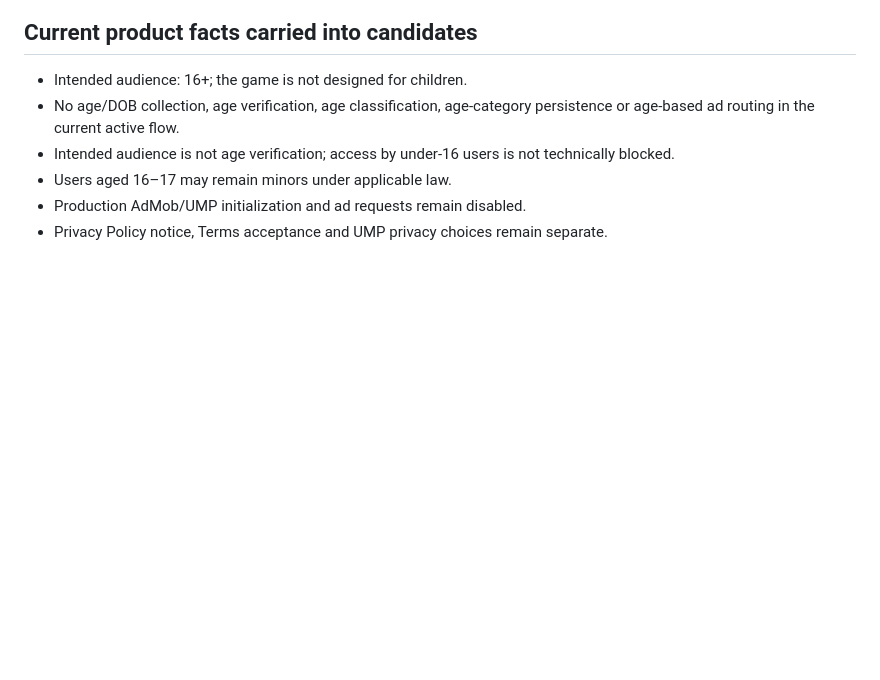
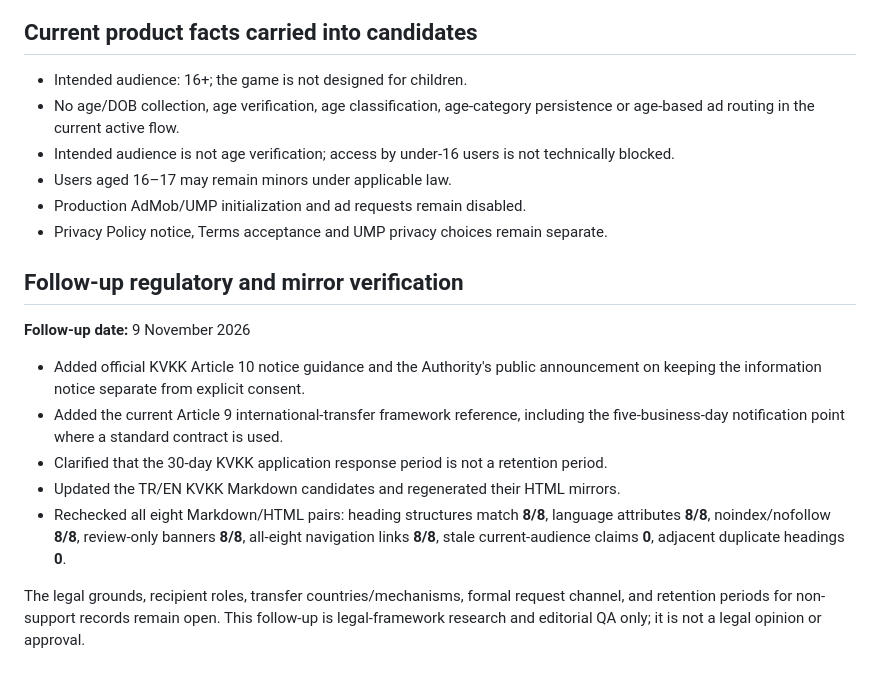
Before and after one commit to DevzaSoft/miniverse-privacy, a Markdown page: review-candidates/16P-rc1/EDITORIAL_QA.md, the part around the change. Drawn GitHub-style; blank space fills up the shorter version.

Commit message:
Record follow-up KVKK research and refreshed HTML mirror QA

```diff
--- a/review-candidates/16P-rc1/EDITORIAL_QA.md
+++ b/review-candidates/16P-rc1/EDITORIAL_QA.md
@@ -60,3 +60,15 @@ Key unresolved categories include establishment/service address or lawful servic
 - Users aged 16–17 may remain minors under applicable law.
 - Production AdMob/UMP initialization and ad requests remain disabled.
 - Privacy Policy notice, Terms acceptance and UMP privacy choices remain separate.
+
+## Follow-up regulatory and mirror verification
+
+**Follow-up date:** 9 November 2026
+
+- Added official KVKK Article 10 notice guidance and the Authority's public announcement on keeping the information notice separate from explicit consent.
+- Added the current Article 9 international-transfer framework reference, including the five-business-day notification point where a standard contract is used.
+- Clarified that the 30-day KVKK application response period is not a retention period.
+- Updated the TR/EN KVKK Markdown candidates and regenerated their HTML mirrors.
+- Rechecked all eight Markdown/HTML pairs: heading structures match **8/8**, language attributes **8/8**, noindex/nofollow **8/8**, review-only banners **8/8**, all-eight navigation links **8/8**, stale current-audience claims **0**, adjacent duplicate headings **0**.
+
+The legal grounds, recipient roles, transfer countries/mechanisms, formal request channel, and retention periods for non-support records remain open. This follow-up is legal-framework research and editorial QA only; it is not a legal opinion or approval.
```
